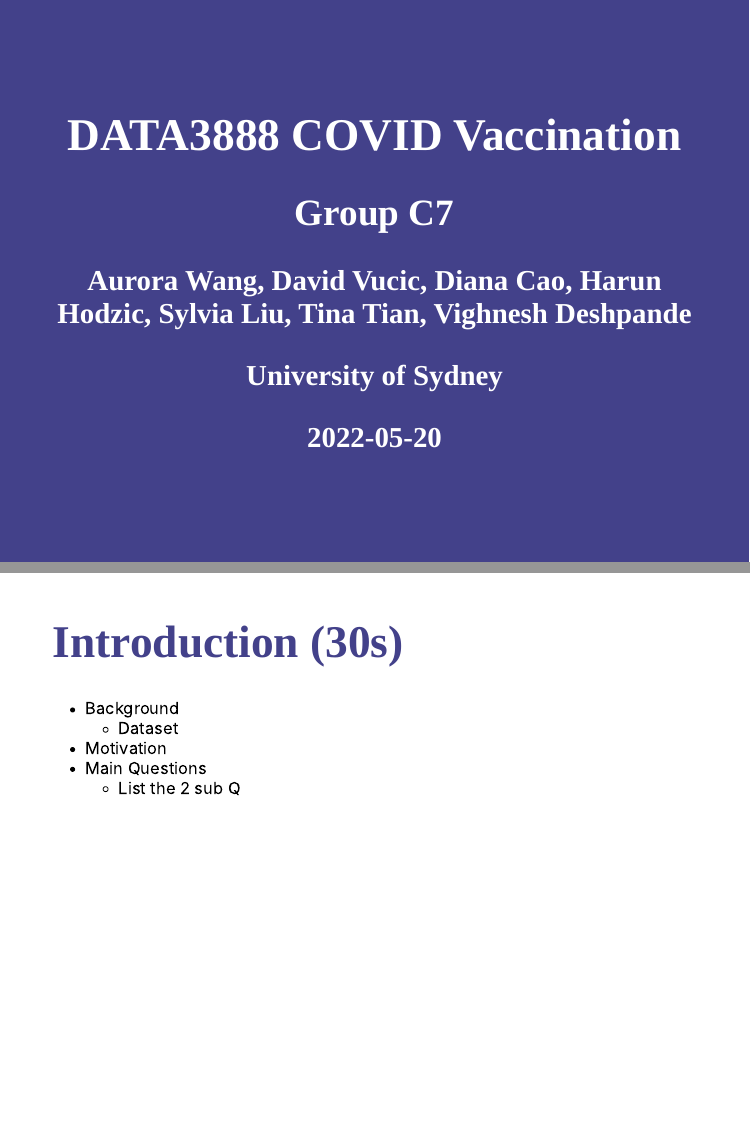
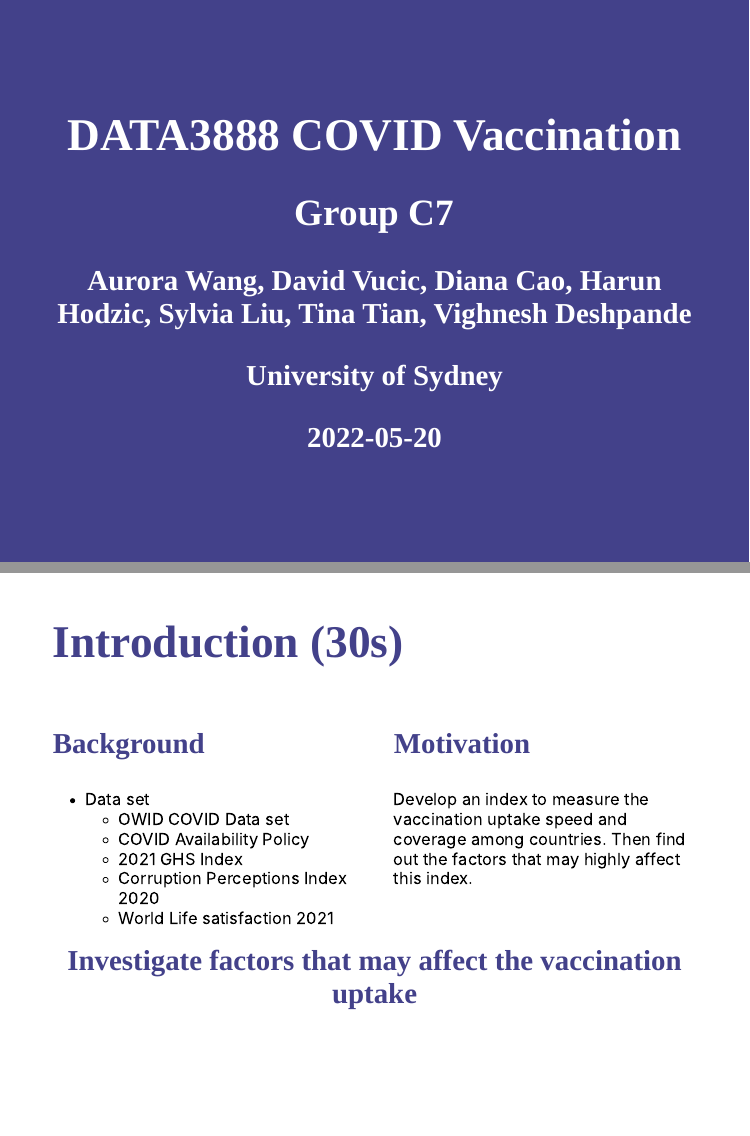
Before and after one commit to Vighnesh17/DATA3888--COVID, an R Markdown document (presentation.Rmd): pages 1 and 2 of 6, joined at a grey line. The pictures show the slides in the output file presentation.html that the author committed with the source; the slides are laid out offline by our stand-in for remark.js, each with all of its steps uncovered, in fonts that may differ from those the slides ask for, and without slide numbers, shadows or browser add-ons.

Commit message:
Modify the slides - fail

````diff
--- a/presentation.Rmd
+++ b/presentation.Rmd
@@ -37,15 +37,38 @@
 ```
 
 
+
 # Introduction (30s)
 
+<!-- Feel free to change the content. I am not entirely sure about this part -Aurora -->
 
-- Background
-  - Dataset
-- Motivation
-- Main Questions
-  - List the 2 sub Q
+.pull-left[
+### Background
+  - Data set
+    - OWID COVID Data set
+    - COVID Availability Policy
+    - 2021 GHS Index
+    - Corruption Perceptions Index 2020
+    - World Life satisfaction 2021
+]
 
+
+.pull-right[
+
+### Motivation
+
+Develop an index to measure the vaccination uptake speed and coverage among countries. Then find out the factors that may highly affect this index.
+
+]
+
+.center[
+### Investigate factors that may affect the vaccination uptake
+
+  <!-- Vaccine Roll-Out Index -->
+
+  <!-- Vaccination Time lag -->
+
+]
 ---
 
 # Vaccination Time Lag: First dose vs Fully vaccination (40s)
````
Also changed, not shown: Vaccine(Local).Rmd (+2 -2 lines), presentation.html.
